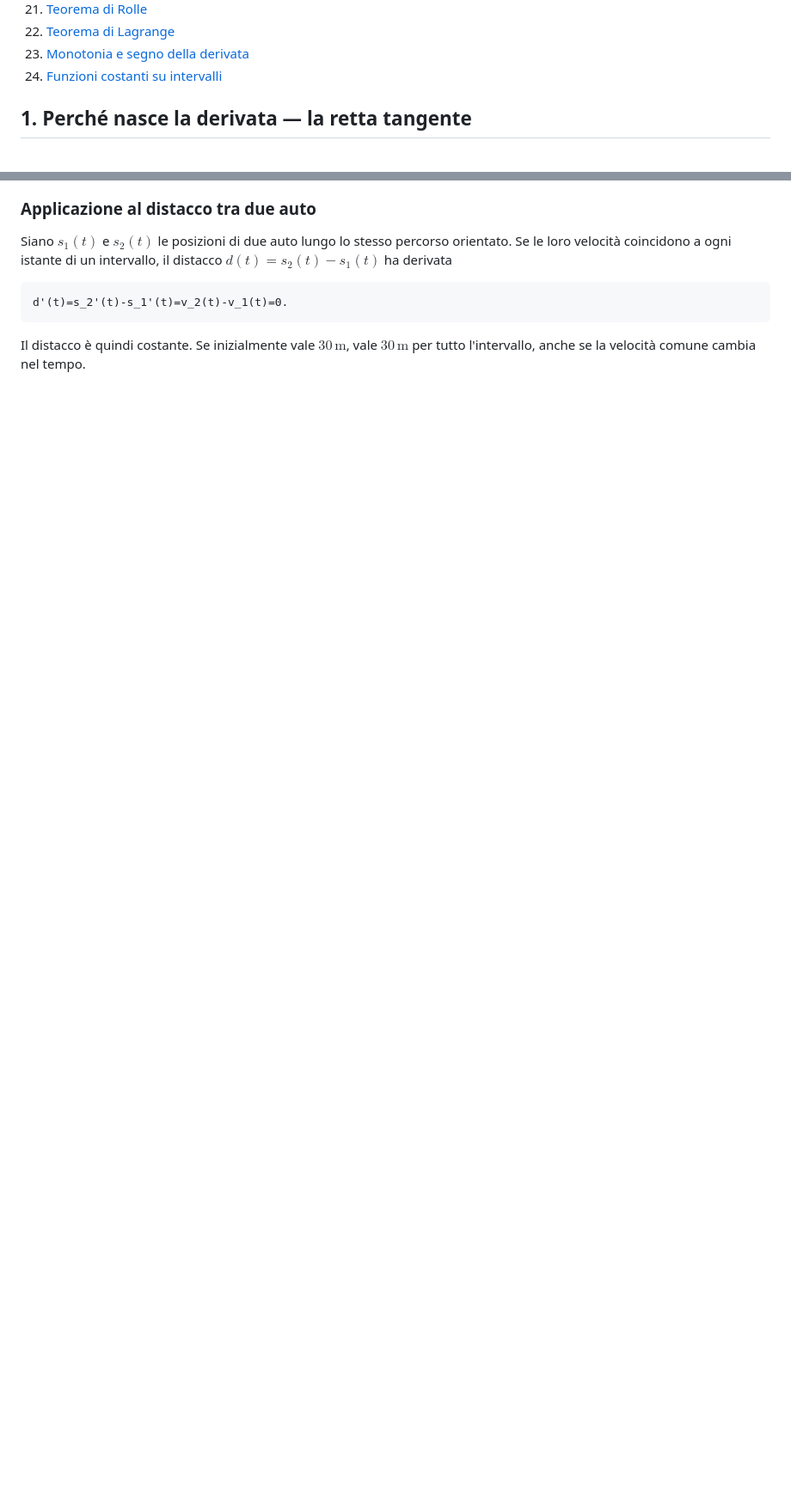
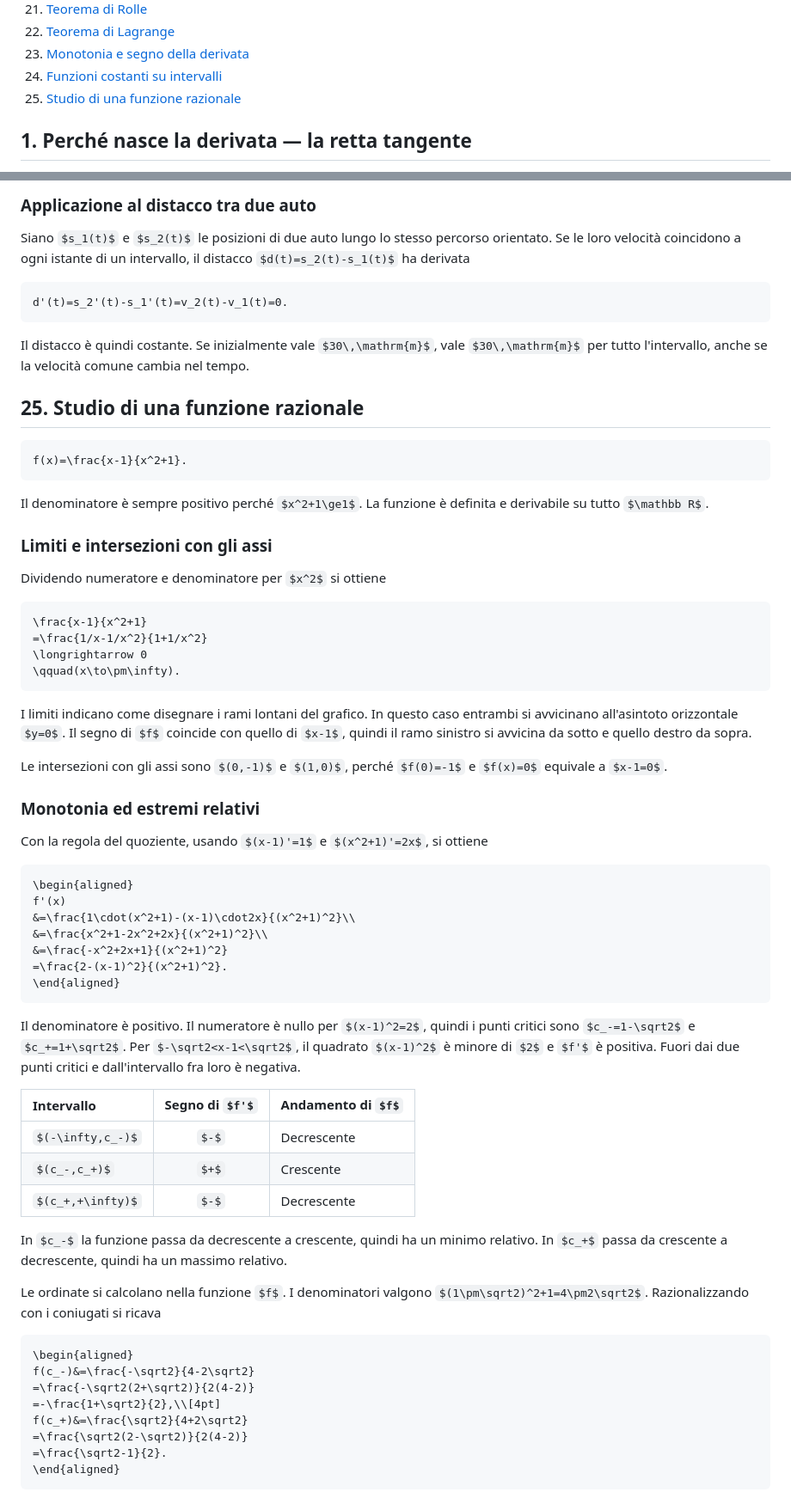
Before and after one commit to tommasopiccinini-UniTn/Analisi-Matematica-1, a Markdown page: Derivate/Derivate.md, 2 parts joined by grey strips. Shown at 86% size. GitHub-like rendering; some formulas as TeX source; blank space fills up the shorter version.

Commit message:
Aggiungi uno studio di funzione con grafico e asintoto

````diff
--- a/Derivate/Derivate.md
+++ b/Derivate/Derivate.md
@@ -30,6 +30,7 @@ Appunti di **Analisi Matematica 1** — definizioni, proprietà, dimostrazioni e
 22. [Teorema di Lagrange](#22-teorema-di-lagrange)
 23. [Monotonia e segno della derivata](#23-monotonia-e-segno-della-derivata)
 24. [Funzioni costanti su intervalli](#24-funzioni-costanti-su-intervalli)
+25. [Studio di una funzione razionale](#25-studio-di-una-funzione-razionale)
 
 ## 1. Perché nasce la derivata — la retta tangente
 
@@ -847,3 +848,64 @@ d'(t)=s_2'(t)-s_1'(t)=v_2(t)-v_1(t)=0.
 ```
 
 Il distacco è quindi costante. Se inizialmente vale $30\,\mathrm{m}$, vale $30\,\mathrm{m}$ per tutto l'intervallo, anche se la velocità comune cambia nel tempo.
+
+## 25. Studio di una funzione razionale
+
+```math
+f(x)=\frac{x-1}{x^2+1}.
+```
+
+Il denominatore è sempre positivo perché $x^2+1\ge1$. La funzione è definita e derivabile su tutto $\mathbb R$.
+
+### Limiti e intersezioni con gli assi
+
+Dividendo numeratore e denominatore per $x^2$ si ottiene
+
+```math
+\frac{x-1}{x^2+1}
+=\frac{1/x-1/x^2}{1+1/x^2}
+\longrightarrow 0
+\qquad(x\to\pm\infty).
+```
+
+I limiti indicano come disegnare i rami lontani del grafico. In questo caso entrambi si avvicinano all'asintoto orizzontale $y=0$. Il segno di $f$ coincide con quello di $x-1$, quindi il ramo sinistro si avvicina da sotto e quello destro da sopra.
+
+Le intersezioni con gli assi sono $(0,-1)$ e $(1,0)$, perché $f(0)=-1$ e $f(x)=0$ equivale a $x-1=0$.
+
+### Monotonia ed estremi relativi
+
+Con la regola del quoziente, usando $(x-1)'=1$ e $(x^2+1)'=2x$, si ottiene
+
+```math
+\begin{aligned}
+f'(x)
+&=\frac{1\cdot(x^2+1)-(x-1)\cdot2x}{(x^2+1)^2}\\
+&=\frac{x^2+1-2x^2+2x}{(x^2+1)^2}\\
+&=\frac{-x^2+2x+1}{(x^2+1)^2}
+=\frac{2-(x-1)^2}{(x^2+1)^2}.
+\end{aligned}
+```
+
+Il denominatore è positivo. Il numeratore è nullo per $(x-1)^2=2$, quindi i punti critici sono $c_-=1-\sqrt2$ e $c_+=1+\sqrt2$. Per $-\sqrt2<x-1<\sqrt2$, il quadrato $(x-1)^2$ è minore di $2$ e $f'$ è positiva. Fuori dai due punti critici e dall'intervallo fra loro è negativa.
+
+| Intervallo | Segno di $f'$ | Andamento di $f$ |
+| :--- | :---: | :--- |
+| $(-\infty,c_-)$ | $-$ | Decrescente |
+| $(c_-,c_+)$ | $+$ | Crescente |
+| $(c_+,+\infty)$ | $-$ | Decrescente |
+
+In $c_-$ la funzione passa da decrescente a crescente, quindi ha un minimo relativo. In $c_+$ passa da crescente a decrescente, quindi ha un massimo relativo.
+
+Le ordinate si calcolano nella funzione $f$. I denominatori valgono $(1\pm\sqrt2)^2+1=4\pm2\sqrt2$. Razionalizzando con i coniugati si ricava
+
+```math
+\begin{aligned}
+f(c_-)&=\frac{-\sqrt2}{4-2\sqrt2}
+=\frac{-\sqrt2(2+\sqrt2)}{2(4-2)}
+=-\frac{1+\sqrt2}{2},\\[4pt]
+f(c_+)&=\frac{\sqrt2}{4+2\sqrt2}
+=\frac{\sqrt2(2-\sqrt2)}{2(4-2)}
+=\frac{\sqrt2-1}{2}.
+\end{aligned}
+```
+
````
Also changed, not shown: other parts of Derivate/Derivate.md (+1 -0 lines), grafici/grafico_studio_funzione_razionale.png (added).
